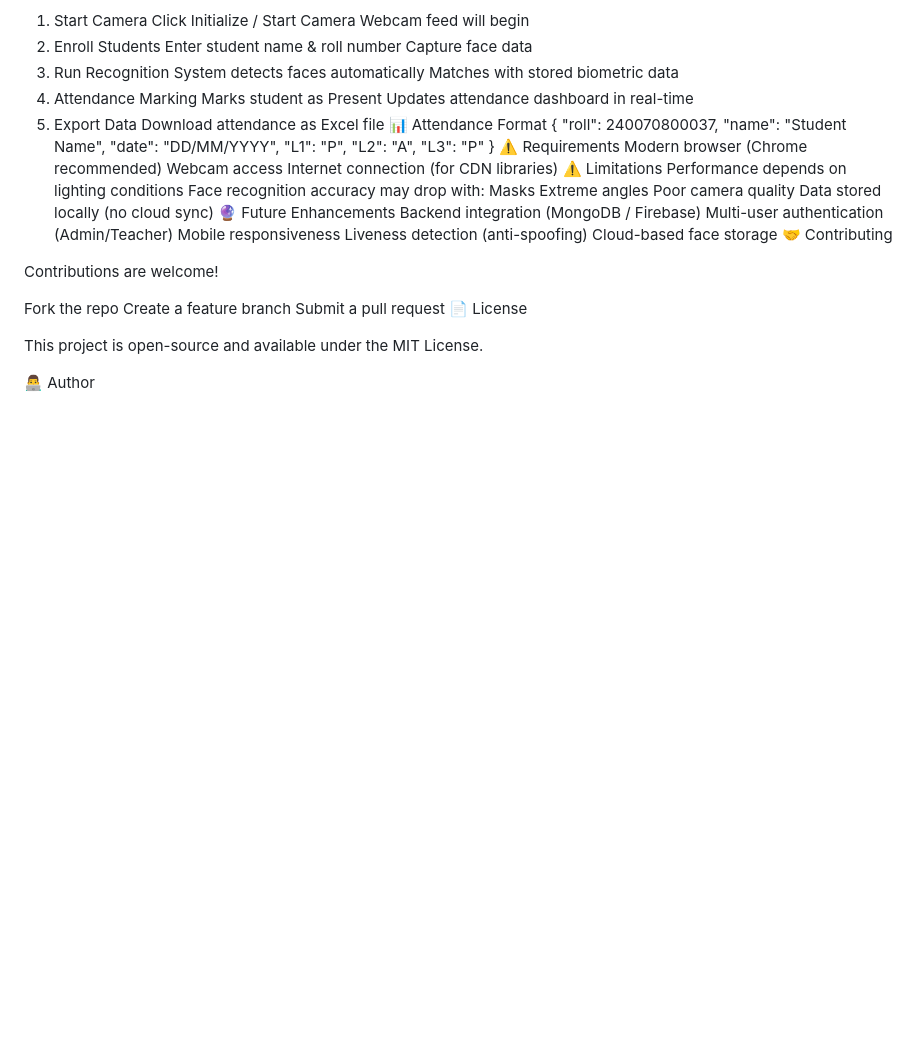
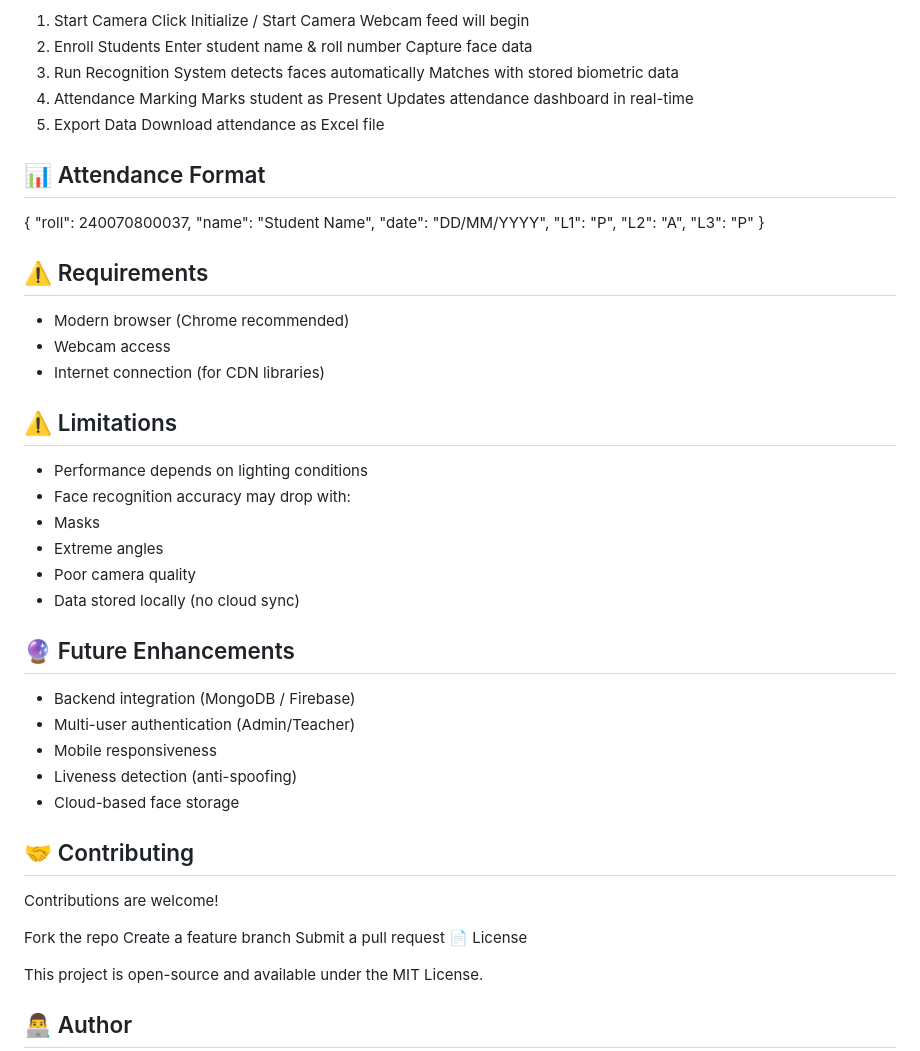
Before and after one commit to rohit-joshi-01/Attendance-System-with-Face-Recognition, a Markdown page: README.md, the part around one of its changes. GitHub-like rendering; blank space fills up the shorter version.

```diff
--- a/README.md
+++ b/README.md
@@ -63,7 +73,8 @@ Marks student as Present
 Updates attendance dashboard in real-time
 5. Export Data
 Download attendance as Excel file
-📊 Attendance Format
+
+## 📊 Attendance Format
 {
   "roll": 240070800037,
   "name": "Student Name",
@@ -72,24 +83,27 @@ Download attendance as Excel file
   "L2": "A",
   "L3": "P"
 }
-⚠️ Requirements
-Modern browser (Chrome recommended)
-Webcam access
-Internet connection (for CDN libraries)
-⚠️ Limitations
-Performance depends on lighting conditions
-Face recognition accuracy may drop with:
-Masks
-Extreme angles
-Poor camera quality
-Data stored locally (no cloud sync)
-🔮 Future Enhancements
-Backend integration (MongoDB / Firebase)
-Multi-user authentication (Admin/Teacher)
-Mobile responsiveness
-Liveness detection (anti-spoofing)
-Cloud-based face storage
-🤝 Contributing
+## ⚠️ Requirements
+- Modern browser (Chrome recommended)
+- Webcam access
+- Internet connection (for CDN libraries)
+
+## ⚠️ Limitations
+- Performance depends on lighting conditions
+- Face recognition accuracy may drop with:
+- Masks
+- Extreme angles
+- Poor camera quality
+- Data stored locally (no cloud sync)
+
+## 🔮 Future Enhancements
+- Backend integration (MongoDB / Firebase)
+- Multi-user authentication (Admin/Teacher)
+- Mobile responsiveness
+- Liveness detection (anti-spoofing)
+- Cloud-based face storage
+
+## 🤝 Contributing
 
 Contributions are welcome!
 
@@ -100,5 +114,5 @@ Submit a pull request
 
 This project is open-source and available under the MIT License.
 
-👨‍💻 Author
+## 👨‍💻 Author
 
```
Also changed, not shown: other parts of README.md (+55 -45 lines).
